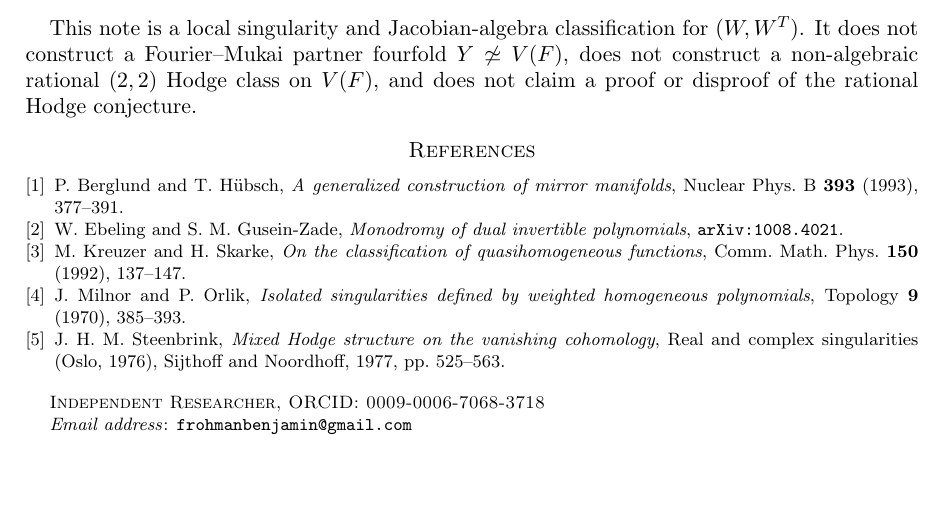
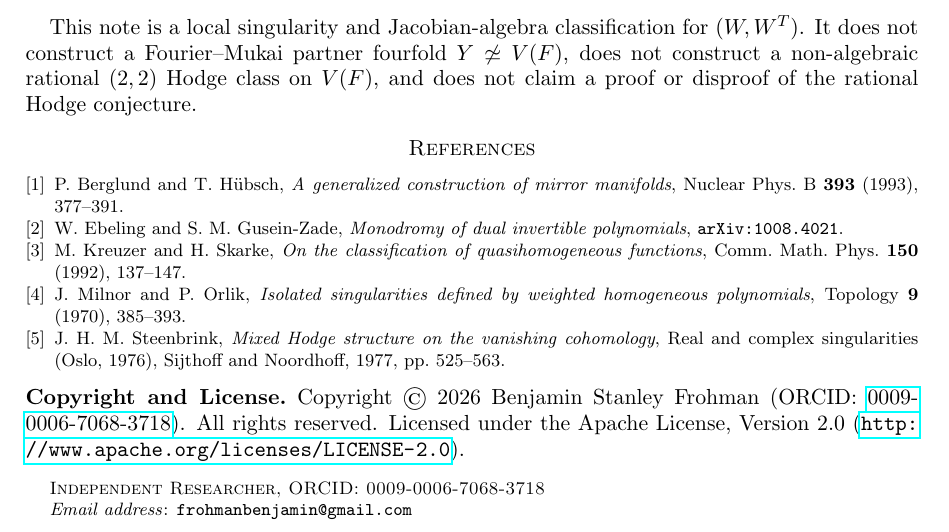
Before and after one commit to BenFrohman/ChainAtom-u5v-v6, a LaTeX paper (preprint/ChainAtom-W-u5v-v6.tex): part of page 3 of 3, cut so that both start at the same text, the shorter picture padded with empty space. Compiled offline with pdfLaTeX.

Commit message:
Populate Copyright 2026 Benjamin Stanley Frohman in Apache-2.0 LICENSE, NOTICE, and documentation

```diff
--- a/preprint/ChainAtom-W-u5v-v6.tex
+++ b/preprint/ChainAtom-W-u5v-v6.tex
@@ -7,6 +7,7 @@
 
 \title[The Chain Atom $W=u^5v+v^6$]{The Chain Atom $W=u^5v+v^6$: Milnor Number 25, Diagonal Symmetry 30, and the Transpose Shift $+1$}
 \author{Benjamin Stanley Frohman}
+\thanks{Copyright \copyright\ 2026 Benjamin Stanley Frohman. All rights reserved. Licensed under the Apache License, Version 2.0 (\url{http://www.apache.org/licenses/LICENSE-2.0}). Companion Lean~4 repository: \url{https://github.com/BenFrohman/ChainAtom-u5v-v6}. Zenodo DOI: \href{https://doi.org/10.5281/zenodo.23627614}{10.5281/zenodo.23627614}.}
 \address{Independent Researcher \\ ORCID: 0009-0006-7068-3718}
 \email{frohmanbenjamin@gmail.com}
 \date{September 25, 2026}
@@ -128,4 +129,7 @@ J.~Milnor and P.~Orlik, \emph{Isolated singularities defined by weighted homogen
 J.~H.~M. Steenbrink, \emph{Mixed Hodge structure on the vanishing cohomology}, Real and complex singularities (Oslo, 1976), Sijthoff and Noordhoff, 1977, pp.~525--563.
 \end{thebibliography}
 
+\subsection*{Copyright and License}
+Copyright \copyright\ 2026 Benjamin Stanley Frohman (ORCID: \href{https://orcid.org/0009-0006-7068-3718}{0009-0006-7068-3718}). All rights reserved. Licensed under the Apache License, Version~2.0 (\url{http://www.apache.org/licenses/LICENSE-2.0}).
+
 \end{document}
```
Also changed, not shown: preprint/ChainAtom-W-u5v-v6.pdf, 2 other files.
